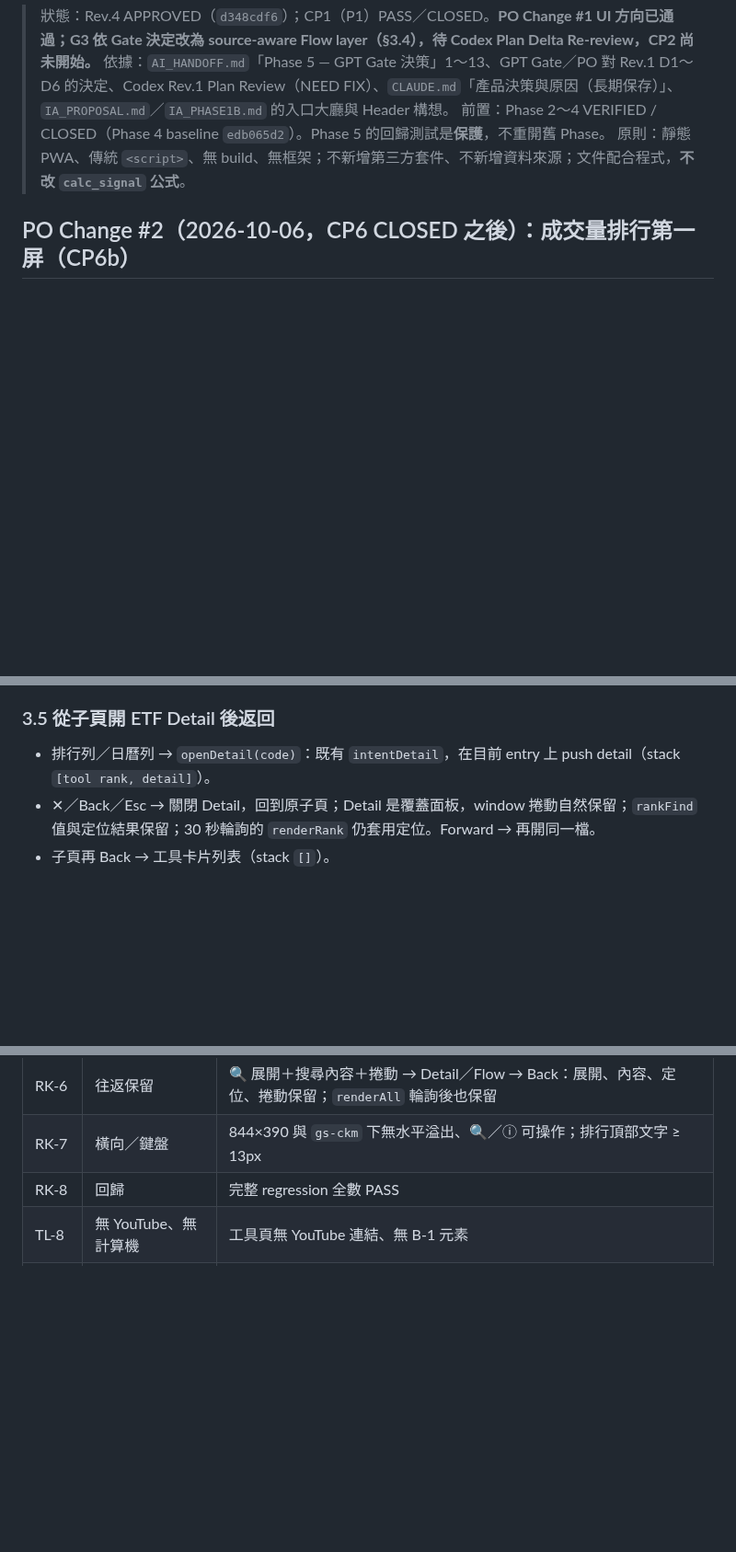
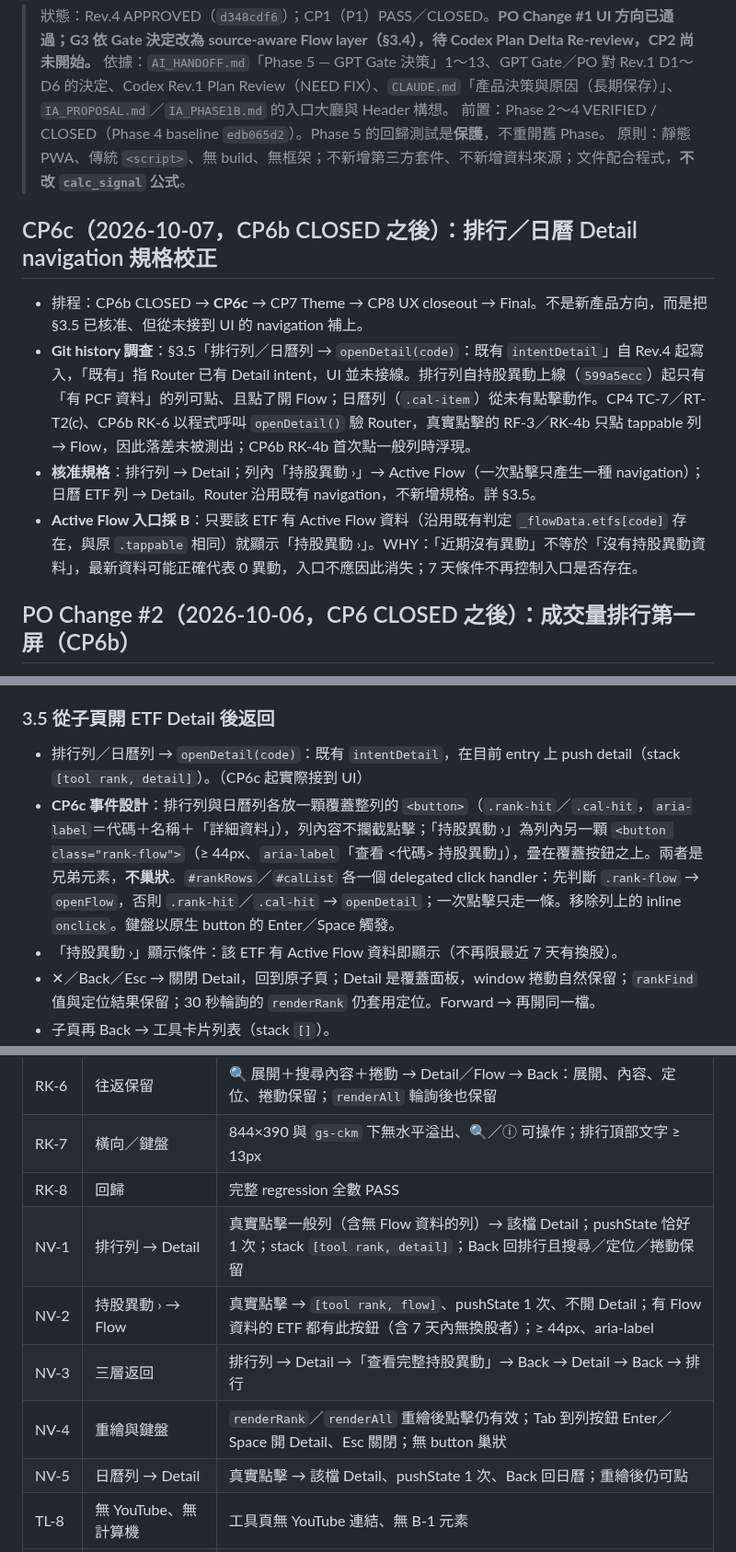
Before and after one commit to p14090060/cashflow-etf, a Markdown page: PHASE5_PLAN.md, 3 parts joined by grey strips. Shown at 92% size. GitHub-like rendering; blank space fills up the shorter version.

Commit message:
docs(plan): Phase 5 CP6c 排行／日曆 Detail navigation 規格校正（Git history 調查、Active Flow 入口採 B）
Co-Authored-By: Claude Opus 5.5 <noreply@anthropic.com>

```diff
--- a/PHASE5_PLAN.md
+++ b/PHASE5_PLAN.md
@@ -4,6 +4,13 @@
 > 依據：`AI_HANDOFF.md`「Phase 5 — GPT Gate 決策」1～13、GPT Gate／PO 對 Rev.1 D1～D6 的決定、Codex Rev.1 Plan Review（NEED FIX）、`CLAUDE.md`「產品決策與原因（長期保存）」、`IA_PROPOSAL.md`／`IA_PHASE1B.md` 的入口大廳與 Header 構想。
 > 前置：Phase 2～4 VERIFIED / CLOSED（Phase 4 baseline `edb065d2`）。Phase 5 的回歸測試是**保護**，不重開舊 Phase。
 > 原則：靜態 PWA、傳統 `<script>`、無 build、無框架；不新增第三方套件、不新增資料來源；文件配合程式，**不改 `calc_signal` 公式**。
+
+## CP6c（2026-10-07，CP6b CLOSED 之後）：排行／日曆 Detail navigation 規格校正
+
+- 排程：CP6b CLOSED → **CP6c** → CP7 Theme → CP8 UX closeout → Final。不是新產品方向，而是把 §3.5 已核准、但從未接到 UI 的 navigation 補上。
+- **Git history 調查**：§3.5「排行列／日曆列 → `openDetail(code)`：既有 `intentDetail`」自 Rev.4 起寫入，「既有」指 Router 已有 Detail intent，UI 並未接線。排行列自持股異動上線（`599a5ecc`）起只有「有 PCF 資料」的列可點、且點了開 Flow；日曆列（`.cal-item`）從未有點擊動作。CP4 TC-7／RT-T2(c)、CP6b RK-6 以程式呼叫 `openDetail()` 驗 Router，真實點擊的 RF-3／RK-4b 只點 tappable 列 → Flow，因此落差未被測出；CP6b RK-4b 首次點一般列時浮現。
+- **核准規格**：排行列 → Detail；列內「持股異動 ›」→ Active Flow（一次點擊只產生一種 navigation）；日曆 ETF 列 → Detail。Router 沿用既有 navigation，不新增規格。詳 §3.5。
+- **Active Flow 入口採 B**：只要該 ETF 有 Active Flow 資料（沿用既有判定 `_flowData.etfs[code]` 存在，與原 `.tappable` 相同）就顯示「持股異動 ›」。WHY：「近期沒有異動」不等於「沒有持股異動資料」，最新資料可能正確代表 0 異動，入口不應因此消失；7 天條件不再控制入口是否存在。
 
 ## PO Change #2（2026-10-06，CP6 CLOSED 之後）：成交量排行第一屏（CP6b）
 
@@ -238,7 +245,9 @@ TOP100 = ETFS 中 cur_vol > 0 且 price > 0，依 cur_vol 由高到低取前 100
 
 ### 3.5 從子頁開 ETF Detail 後返回
 
-- 排行列／日曆列 → `openDetail(code)`：既有 `intentDetail`，在目前 entry 上 push detail（stack `[tool rank, detail]`）。
+- 排行列／日曆列 → `openDetail(code)`：既有 `intentDetail`，在目前 entry 上 push detail（stack `[tool rank, detail]`）。（CP6c 起實際接到 UI）
+- **CP6c 事件設計**：排行列與日曆列各放一顆覆蓋整列的 `<button>`（`.rank-hit`／`.cal-hit`，`aria-label`＝代碼＋名稱＋「詳細資料」），列內容不攔截點擊；「持股異動 ›」為列內另一顆 `<button class="rank-flow">`（≥ 44px、`aria-label`「查看 <代碼> 持股異動」），疊在覆蓋按鈕之上。兩者是兄弟元素，**不巢狀**。`#rankRows`／`#calList` 各一個 delegated click handler：先判斷 `.rank-flow` → `openFlow`，否則 `.rank-hit`／`.cal-hit` → `openDetail`；一次點擊只走一條。移除列上的 inline `onclick`。鍵盤以原生 button 的 Enter／Space 觸發。
+- 「持股異動 ›」顯示條件：該 ETF 有 Active Flow 資料即顯示（不再限最近 7 天有換股）。
 - ✕／Back／Esc → 關閉 Detail，回到原子頁；Detail 是覆蓋面板，window 捲動自然保留；`rankFind` 值與定位結果保留；30 秒輪詢的 `renderRank` 仍套用定位。Forward → 再開同一檔。
 - 子頁再 Back → 工具卡片列表（stack `[]`）。
 - 排行「持股異動 ›」→ Flow → Back：回原排行（§3.4）。
@@ -525,6 +535,11 @@ TOP100 = ETFS 中 cur_vol > 0 且 price > 0，依 cur_vol 由高到低取前 100
 | RK-6 | 往返保留 | 🔍 展開＋搜尋內容＋捲動 → Detail／Flow → Back：展開、內容、定位、捲動保留；`renderAll` 輪詢後也保留 |
 | RK-7 | 橫向／鍵盤 | 844×390 與 `gs-ckm` 下無水平溢出、🔍／ⓘ 可操作；排行頂部文字 ≥ 13px |
 | RK-8 | 回歸 | 完整 regression 全數 PASS |
+| NV-1 | 排行列 → Detail | 真實點擊一般列（含無 Flow 資料的列）→ 該檔 Detail；pushState 恰好 1 次；stack `[tool rank, detail]`；Back 回排行且搜尋／定位／捲動保留 |
+| NV-2 | 持股異動 › → Flow | 真實點擊 → `[tool rank, flow]`、pushState 1 次、不開 Detail；有 Flow 資料的 ETF 都有此按鈕（含 7 天內無換股者）；≥ 44px、aria-label |
+| NV-3 | 三層返回 | 排行列 → Detail →「查看完整持股異動」→ Back → Detail → Back → 排行 |
+| NV-4 | 重繪與鍵盤 | `renderRank`／`renderAll` 重繪後點擊仍有效；Tab 到列按鈕 Enter／Space 開 Detail、Esc 關閉；無 button 巢狀 |
+| NV-5 | 日曆列 → Detail | 真實點擊 → 該檔 Detail、pushState 1 次、Back 回日曆；重繪後仍可點 |
 | TL-8 | 無 YouTube、無計算機 | 工具頁無 YouTube 連結、無 B-1 元素 |
 | YT-1 | Header YouTube | 圖示存在、≥ 44×44、`href`＝頻道、`target="_blank"`、`rel` 含 `noopener`；不改變 `#statusBadge`／↻ 行為 |
 | YT-2 | 舊入口移除 | 首頁、工具頁無 YouTube 連結；`page-yt` 不存在；`switchPage('yt')` 不丟例外 |
```
Also changed, not shown: other parts of PHASE5_PLAN.md (+1 -0 lines).
